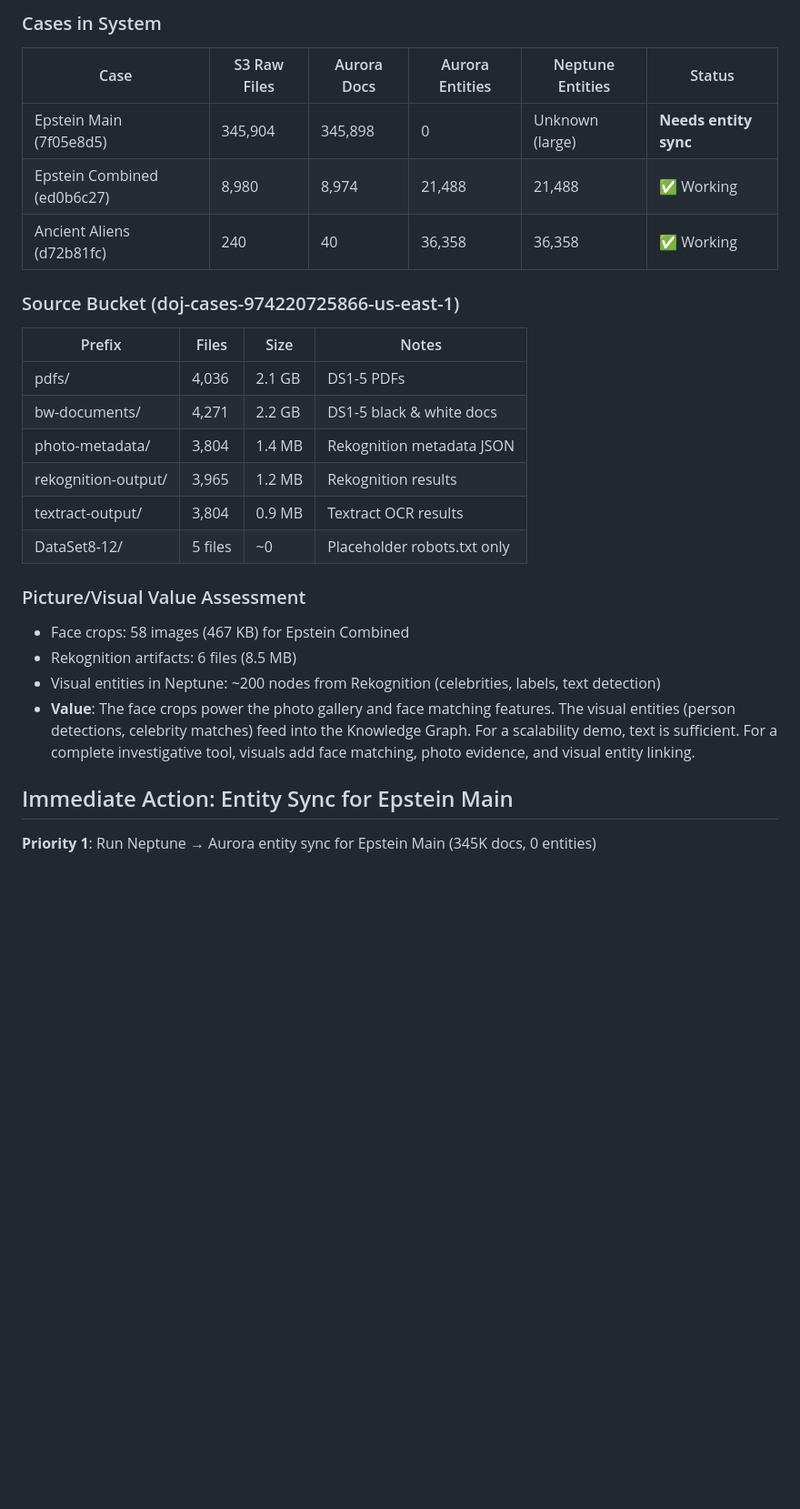
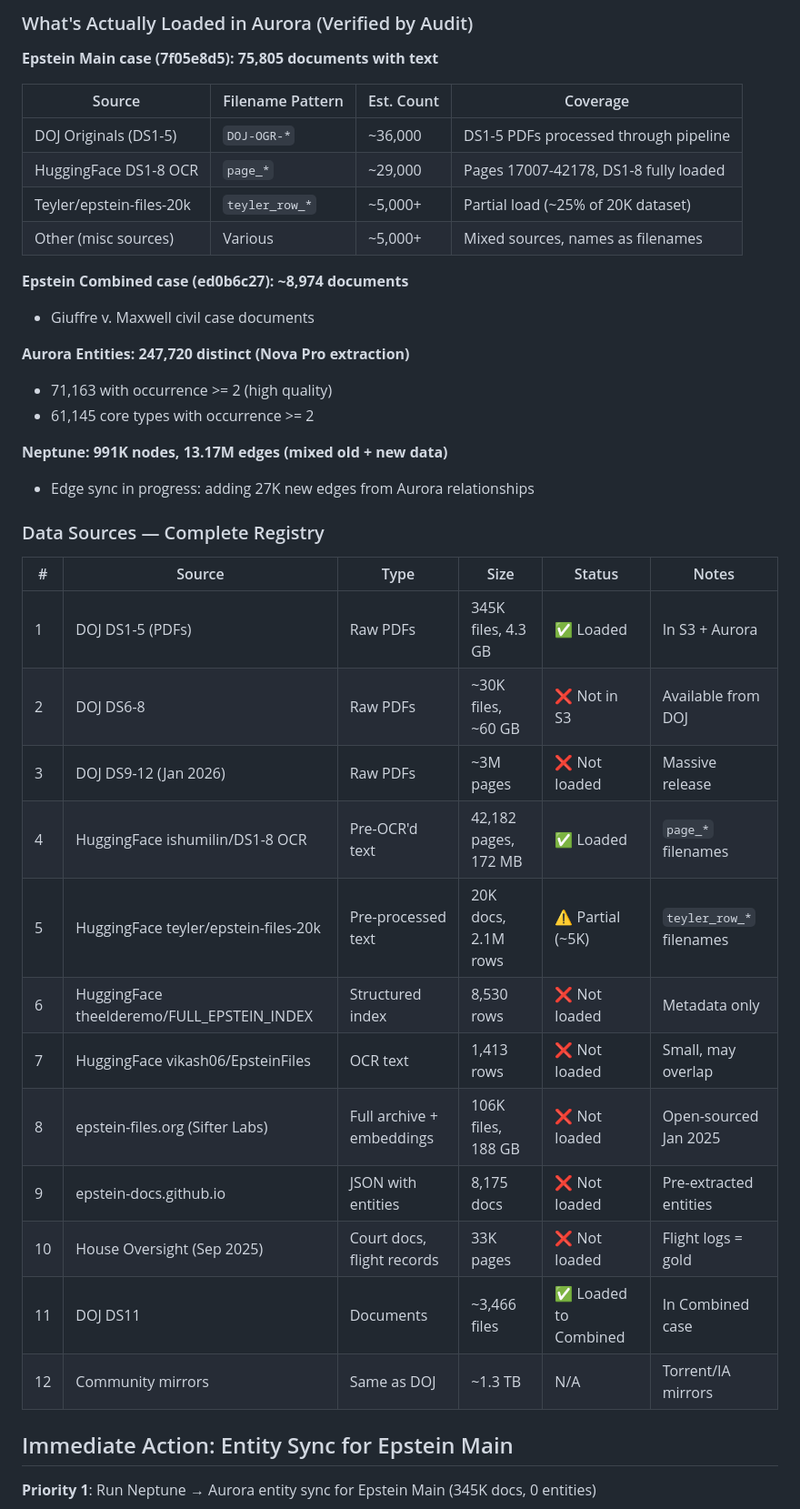
Before and after one commit to godvina/ResearchAnalyst, a Markdown page: docs/data-inventory-and-ingestion-plan.md, the part around one of its changes. Shown at 91% size. Rendered like a GitHub page; blank space fills up the shorter version.

```diff
--- a/docs/data-inventory-and-ingestion-plan.md
+++ b/docs/data-inventory-and-ingestion-plan.md
@@ -4,29 +4,41 @@
 
-### Cases in System
+### What's Actually Loaded in Aurora (Verified by Audit)
 
-| Case | S3 Raw Files | Aurora Docs | Aurora Entities | Neptune Entities | Status |
-|------|-------------|-------------|-----------------|-----------------|--------|
-| Epstein Main (7f05e8d5) | 345,904 | 345,898 | 0 | Unknown (large) | **Needs entity sync** |
-| Epstein Combined (ed0b6c27) | 8,980 | 8,974 | 21,488 | 21,488 | ✅ Working |
-| Ancient Aliens (d72b81fc) | 240 | 40 | 36,358 | 36,358 | ✅ Working |
+**Epstein Main case (7f05e8d5): 75,805 documents with text**
 
-### Source Bucket (doj-cases-974220725866-us-east-1)
+| Source | Filename Pattern | Est. Count | Coverage |
+|--------|-----------------|-----------|----------|
+| DOJ Originals (DS1-5) | `DOJ-OGR-*` | ~36,000 | DS1-5 PDFs processed through pipeline |
+| HuggingFace DS1-8 OCR | `page_*` | ~29,000 | Pages 17007-42178, DS1-8 fully loaded |
+| Teyler/epstein-files-20k | `teyler_row_*` | ~5,000+ | Partial load (~25% of 20K dataset) |
+| Other (misc sources) | Various | ~5,000+ | Mixed sources, names as filenames |
 
-| Prefix | Files | Size | Notes |
-|--------|-------|------|-------|
-| pdfs/ | 4,036 | 2.1 GB | DS1-5 PDFs |
-| bw-documents/ | 4,271 | 2.2 GB | DS1-5 black & white docs |
-| photo-metadata/ | 3,804 | 1.4 MB | Rekognition metadata JSON |
-| rekognition-output/ | 3,965 | 1.2 MB | Rekognition results |
-| textract-output/ | 3,804 | 0.9 MB | Textract OCR results |
-| DataSet8-12/ | 5 files | ~0 | Placeholder robots.txt only |
+**Epstein Combined case (ed0b6c27): ~8,974 documents**
+- Giuffre v. Maxwell civil case documents
 
-### Picture/Visual Value Assessment
+**Aurora Entities: 247,720 distinct (Nova Pro extraction)**
+- 71,163 with occurrence >= 2 (high quality)
+- 61,145 core types with occurrence >= 2
 
-- Face crops: 58 images (467 KB) for Epstein Combined
-- Rekognition artifacts: 6 files (8.5 MB)
-- Visual entities in Neptune: ~200 nodes from Rekognition (celebrities, labels, text detection)
-- **Value**: The face crops power the photo gallery and face matching features. The visual entities (person detections, celebrity matches) feed into the Knowledge Graph. For a scalability demo, text is sufficient. For a complete investigative tool, visuals add face matching, photo evidence, and visual entity linking.
+**Neptune: 991K nodes, 13.17M edges (mixed old + new data)**
+- Edge sync in progress: adding 27K new edges from Aurora relationships
+
+### Data Sources — Complete Registry
+
+| # | Source | Type | Size | Status | Notes |
+|---|--------|------|------|--------|-------|
+| 1 | DOJ DS1-5 (PDFs) | Raw PDFs | 345K files, 4.3 GB | ✅ Loaded | In S3 + Aurora |
+| 2 | DOJ DS6-8 | Raw PDFs | ~30K files, ~60 GB | ❌ Not in S3 | Available from DOJ |
+| 3 | DOJ DS9-12 (Jan 2026) | Raw PDFs | ~3M pages | ❌ Not loaded | Massive release |
+| 4 | HuggingFace ishumilin/DS1-8 OCR | Pre-OCR'd text | 42,182 pages, 172 MB | ✅ Loaded | `page_*` filenames |
+| 5 | HuggingFace teyler/epstein-files-20k | Pre-processed text | 20K docs, 2.1M rows | ⚠️ Partial (~5K) | `teyler_row_*` filenames |
+| 6 | HuggingFace theelderemo/FULL_EPSTEIN_INDEX | Structured index | 8,530 rows | ❌ Not loaded | Metadata only |
+| 7 | HuggingFace vikash06/EpsteinFiles | OCR text | 1,413 rows | ❌ Not loaded | Small, may overlap |
+| 8 | epstein-files.org (Sifter Labs) | Full archive + embeddings | 106K files, 188 GB | ❌ Not loaded | Open-sourced Jan 2025 |
+| 9 | epstein-docs.github.io | JSON with entities | 8,175 docs | ❌ Not loaded | Pre-extracted entities |
+| 10 | House Oversight (Sep 2025) | Court docs, flight records | 33K pages | ❌ Not loaded | Flight logs = gold |
+| 11 | DOJ DS11 | Documents | ~3,466 files | ✅ Loaded to Combined | In Combined case |
+| 12 | Community mirrors | Same as DOJ | ~1.3 TB | N/A | Torrent/IA mirrors |
 
 ## Immediate Action: Entity Sync for Epstein Main
 
```
Also changed, not shown: other parts of docs/data-inventory-and-ingestion-plan.md (+1 -1 lines).
